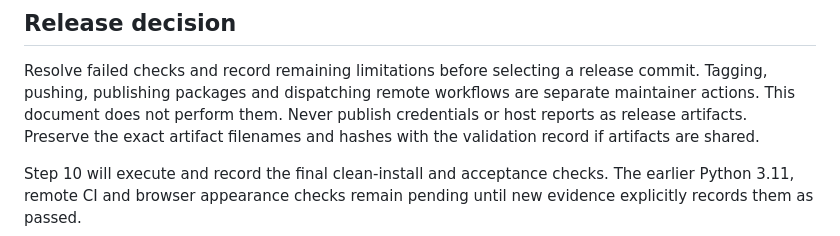
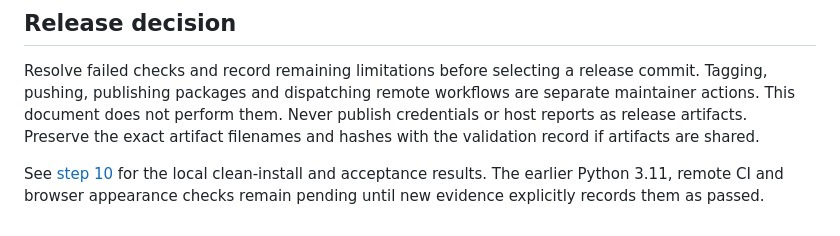
Before and after one commit to iremysv/HardCheck, a Markdown page: docs/RELEASING.md, the part around the change. Rendered like a GitHub page.

Commit message:
docs: update release preparation and add step 10 validation details

```diff
--- a/docs/RELEASING.md
+++ b/docs/RELEASING.md
@@ -57,6 +57,6 @@ are separate maintainer actions. This document does not perform them. Never
 publish credentials or host reports as release artifacts. Preserve the exact
 artifact filenames and hashes with the validation record if artifacts are shared.
 
-Step 10 will execute and record the final clean-install and acceptance checks.
+See [step 10](step-10.md) for the local clean-install and acceptance results.
 The earlier Python 3.11, remote CI and browser appearance checks remain pending
 until new evidence explicitly records them as passed.
```
Also changed, not shown: docs/step-10.md (added, +125 -0 lines).
